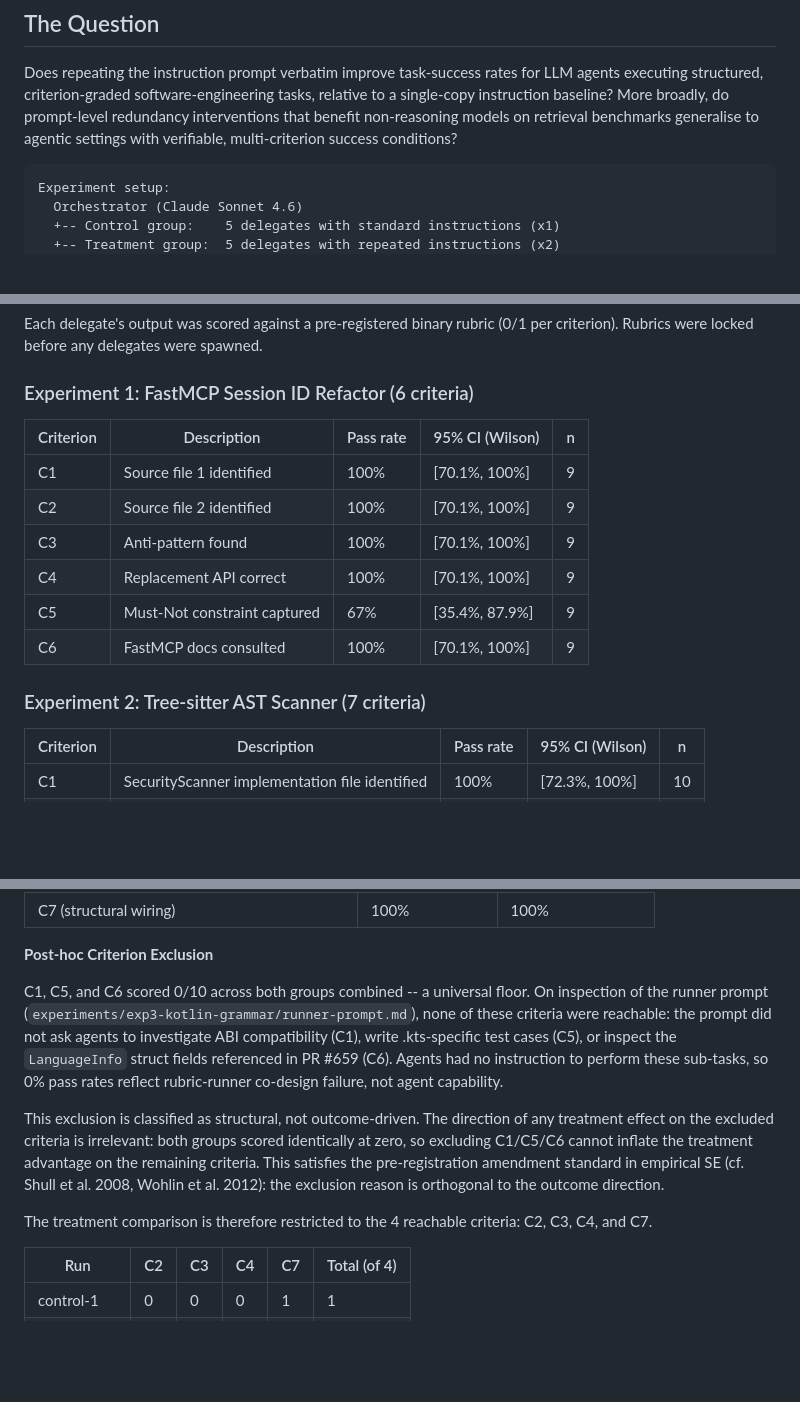
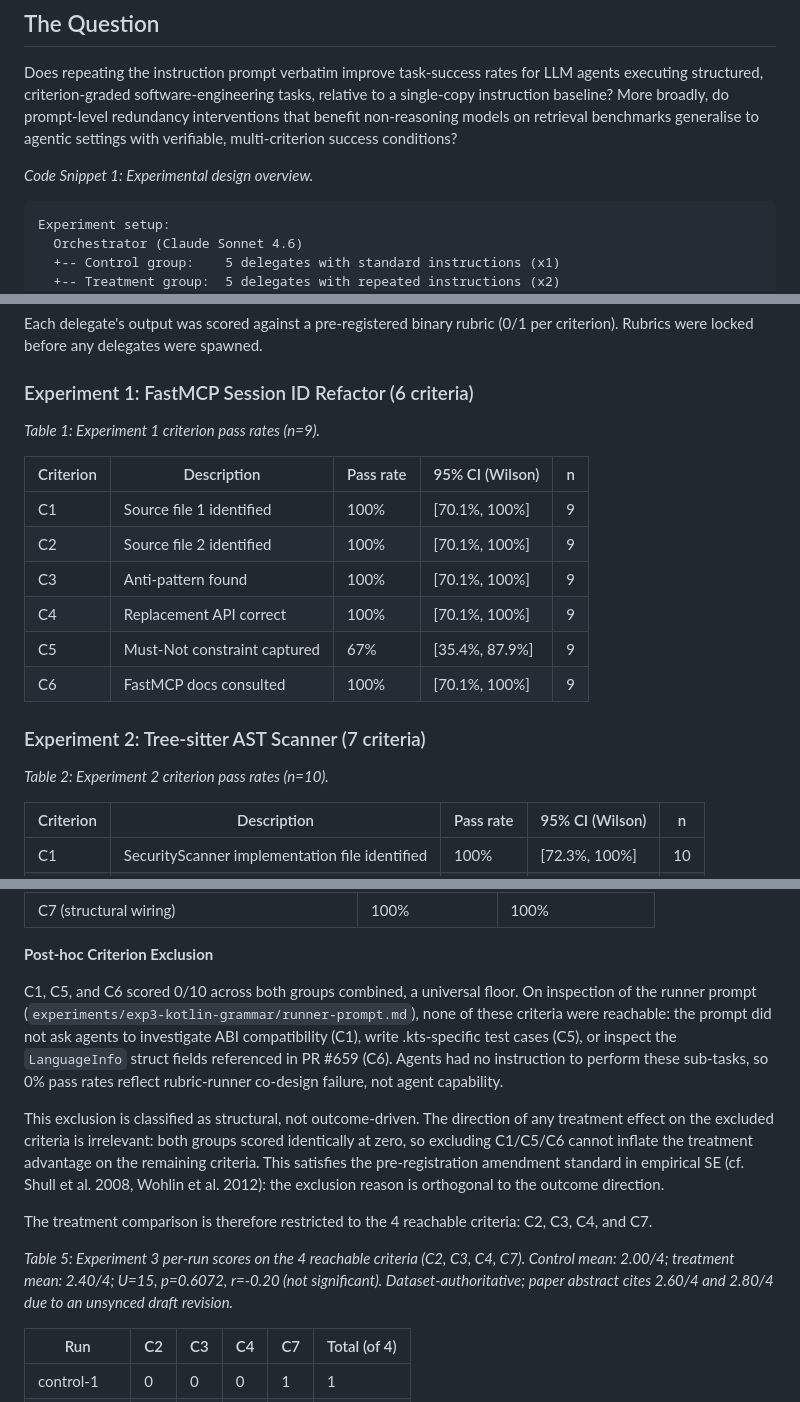
Before and after one commit to clouatre-labs/prompt-repetition-experiments, a Markdown page: README.md, 3 parts joined by grey strips. GitHub-like rendering; blank space fills up the shorter version.

````diff
--- a/README.md
+++ b/README.md
@@ -29,6 +29,8 @@ Companion blog post: [What a Null Result Taught Us About AI Agent Evaluation](ht
 ## The Question
 
 Does repeating the instruction prompt verbatim improve task-success rates for LLM agents executing structured, criterion-graded software-engineering tasks, relative to a single-copy instruction baseline? More broadly, do prompt-level redundancy interventions that benefit non-reasoning models on retrieval benchmarks generalise to agentic settings with verifiable, multi-criterion success conditions?
+
+*Code Snippet 1: Experimental design overview.*
 
 ```text
 Experiment setup:
@@ -48,6 +50,8 @@ Each delegate's output was scored against a pre-registered binary rubric (0/1 pe
 
 ### Experiment 1: FastMCP Session ID Refactor (6 criteria)
 
+*Table 1: Experiment 1 criterion pass rates (n=9).*
+
 | Criterion | Description | Pass rate | 95% CI (Wilson) | n |
 |-----------|-------------|-----------|-----------------|---|
 | C1 | Source file 1 identified | 100% | [70.1%, 100%] | 9 |
@@ -58,6 +62,8 @@ Each delegate's output was scored against a pre-registered binary rubric (0/1 pe
 | C6 | FastMCP docs consulted | 100% | [70.1%, 100%] | 9 |
 
 ### Experiment 2: Tree-sitter AST Scanner (7 criteria)
+
+*Table 2: Experiment 2 criterion pass rates (n=10).*
 
 | Criterion | Description | Pass rate | 95% CI (Wilson) | n |
 |-----------|-------------|-----------|-----------------|---|
@@ -172,11 +180,13 @@ C7 was the only ceiling criterion (100% both groups): structural wiring is well-
 
 **Post-hoc Criterion Exclusion**
 
-C1, C5, and C6 scored 0/10 across both groups combined -- a universal floor. On inspection of the runner prompt (`experiments/exp3-kotlin-grammar/runner-prompt.md`), none of these criteria were reachable: the prompt did not ask agents to investigate ABI compatibility (C1), write .kts-specific test cases (C5), or inspect the `LanguageInfo` struct fields referenced in PR #659 (C6). Agents had no instruction to perform these sub-tasks, so 0% pass rates reflect rubric-runner co-design failure, not agent capability.
+C1, C5, and C6 scored 0/10 across both groups combined, a universal floor. On inspection of the runner prompt (`experiments/exp3-kotlin-grammar/runner-prompt.md`), none of these criteria were reachable: the prompt did not ask agents to investigate ABI compatibility (C1), write .kts-specific test cases (C5), or inspect the `LanguageInfo` struct fields referenced in PR #659 (C6). Agents had no instruction to perform these sub-tasks, so 0% pass rates reflect rubric-runner co-design failure, not agent capability.
 
 This exclusion is classified as structural, not outcome-driven. The direction of any treatment effect on the excluded criteria is irrelevant: both groups scored identically at zero, so excluding C1/C5/C6 cannot inflate the treatment advantage on the remaining criteria. This satisfies the pre-registration amendment standard in empirical SE (cf. Shull et al. 2008, Wohlin et al. 2012): the exclusion reason is orthogonal to the outcome direction.
 
 The treatment comparison is therefore restricted to the 4 reachable criteria: C2, C3, C4, and C7.
+
+*Table 5: Experiment 3 per-run scores on the 4 reachable criteria (C2, C3, C4, C7). Control mean: 2.00/4; treatment mean: 2.40/4; U=15, p=0.6072, r=-0.20 (not significant). Dataset-authoritative; paper abstract cites 2.60/4 and 2.80/4 due to an unsynced draft revision.*
 
 | Run | C2 | C3 | C4 | C7 | Total (of 4) |
 |---|---|---|---|---|---|
````
Also changed, not shown: other parts of README.md (+30 -26 lines).
